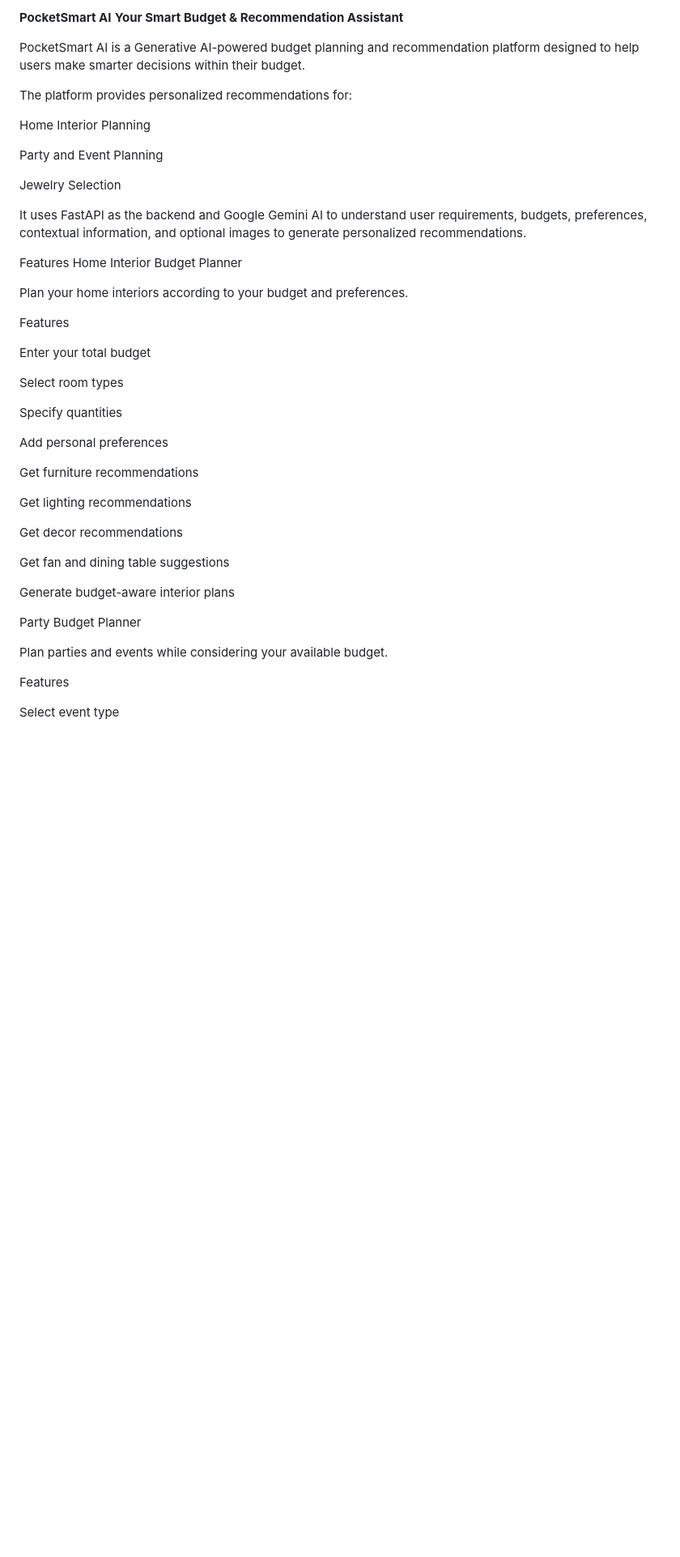
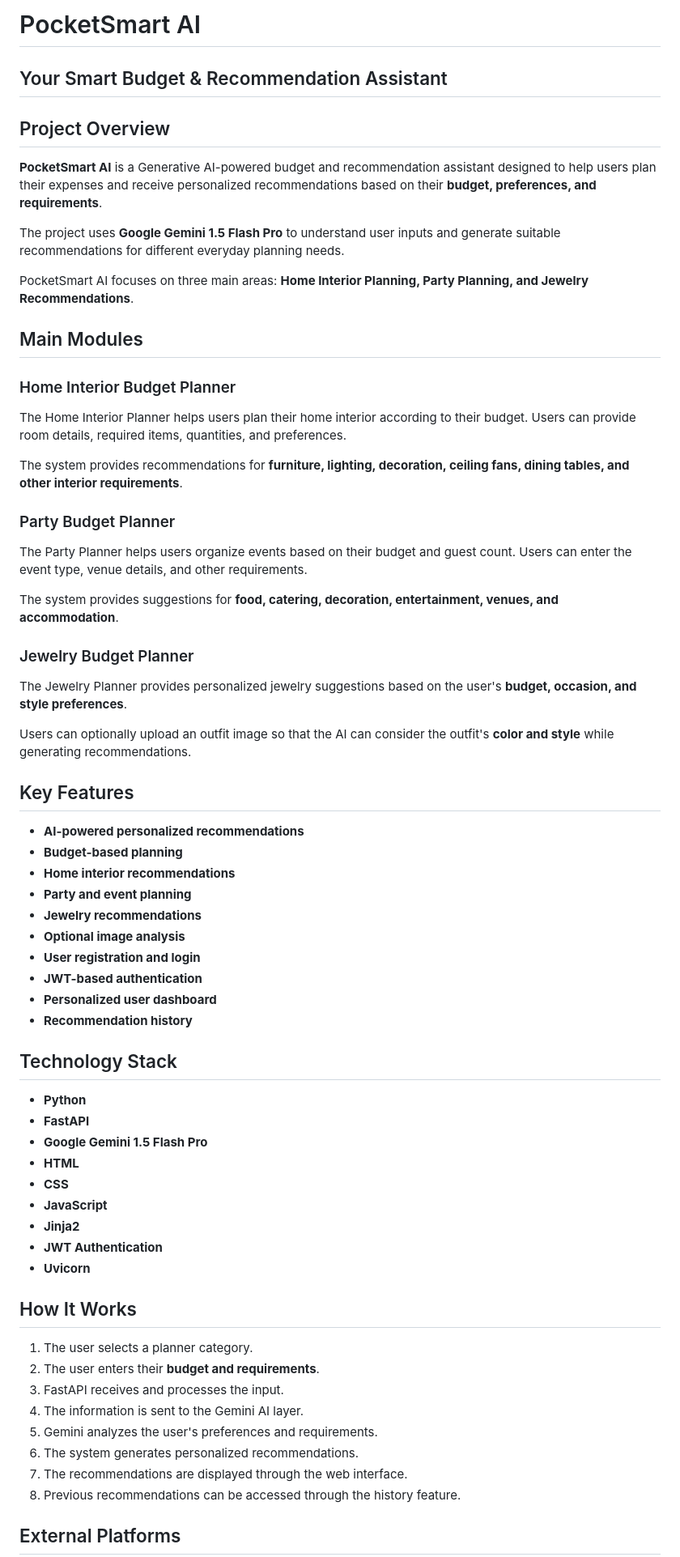
Before and after one commit to ranjanisivakumar2008-source/Pocket-smart-AI, a Markdown page: README.md, the part around one of its changes. Shown at 81% size. Drawn GitHub-style; blank space fills up the shorter version.

```diff
--- a/README.md
+++ b/README.md
@@ -1,48 +1,70 @@
-**PocketSmart AI**
-**Your Smart Budget & Recommendation Assistant**
+# PocketSmart AI
 
-PocketSmart AI is a Generative AI-powered budget planning and recommendation platform designed to help users make smarter decisions within their budget.
+## Your Smart Budget & Recommendation Assistant
 
-The platform provides personalized recommendations for:
+## Project Overview
 
-Home Interior Planning
+**PocketSmart AI** is a Generative AI-powered budget and recommendation assistant designed to help users plan their expenses and receive personalized recommendations based on their **budget, preferences, and requirements**.
 
-Party and Event Planning
+The project uses **Google Gemini 1.5 Flash Pro** to understand user inputs and generate suitable recommendations for different everyday planning needs.
 
-Jewelry Selection
+PocketSmart AI focuses on three main areas: **Home Interior Planning, Party Planning, and Jewelry Recommendations**.
 
-It uses FastAPI as the backend and Google Gemini AI to understand user requirements, budgets, preferences, contextual information, and optional images to generate personalized recommendations.
+## Main Modules
 
-Features
-Home Interior Budget Planner
+### Home Interior Budget Planner
 
-Plan your home interiors according to your budget and preferences.
+The Home Interior Planner helps users plan their home interior according to their budget. Users can provide room details, required items, quantities, and preferences.
 
-Features
+The system provides recommendations for **furniture, lighting, decoration, ceiling fans, dining tables, and other interior requirements**.
 
-Enter your total budget
+### Party Budget Planner
 
-Select room types
+The Party Planner helps users organize events based on their budget and guest count. Users can enter the event type, venue details, and other requirements.
 
-Specify quantities
+The system provides suggestions for **food, catering, decoration, entertainment, venues, and accommodation**.
 
-Add personal preferences
+### Jewelry Budget Planner
 
-Get furniture recommendations
+The Jewelry Planner provides personalized jewelry suggestions based on the user's **budget, occasion, and style preferences**.
 
-Get lighting recommendations
+Users can optionally upload an outfit image so that the AI can consider the outfit's **color and style** while generating recommendations.
 
-Get decor recommendations
+## Key Features
 
-Get fan and dining table suggestions
+- **AI-powered personalized recommendations**
+- **Budget-based planning**
+- **Home interior recommendations**
+- **Party and event planning**
+- **Jewelry recommendations**
+- **Optional image analysis**
+- **User registration and login**
+- **JWT-based authentication**
+- **Personalized user dashboard**
+- **Recommendation history**
 
-Generate budget-aware interior plans
+## Technology Stack
 
-Party Budget Planner
+- **Python**
+- **FastAPI**
+- **Google Gemini 1.5 Flash Pro**
+- **HTML**
+- **CSS**
+- **JavaScript**
+- **Jinja2**
+- **JWT Authentication**
+- **Uvicorn**
 
-Plan parties and events while considering your available budget.
+## How It Works
 
-Features
+1. The user selects a planner category.
+2. The user enters their **budget and requirements**.
+3. FastAPI receives and processes the input.
+4. The information is sent to the Gemini AI layer.
+5. Gemini analyzes the user's preferences and requirements.
+6. The system generates personalized recommendations.
+7. The recommendations are displayed through the web interface.
+8. Previous recommendations can be accessed through the history feature.
 
-Select event type
+## External Platforms
 
```
Also changed, not shown: other parts of README.md (+19 -467 lines).
